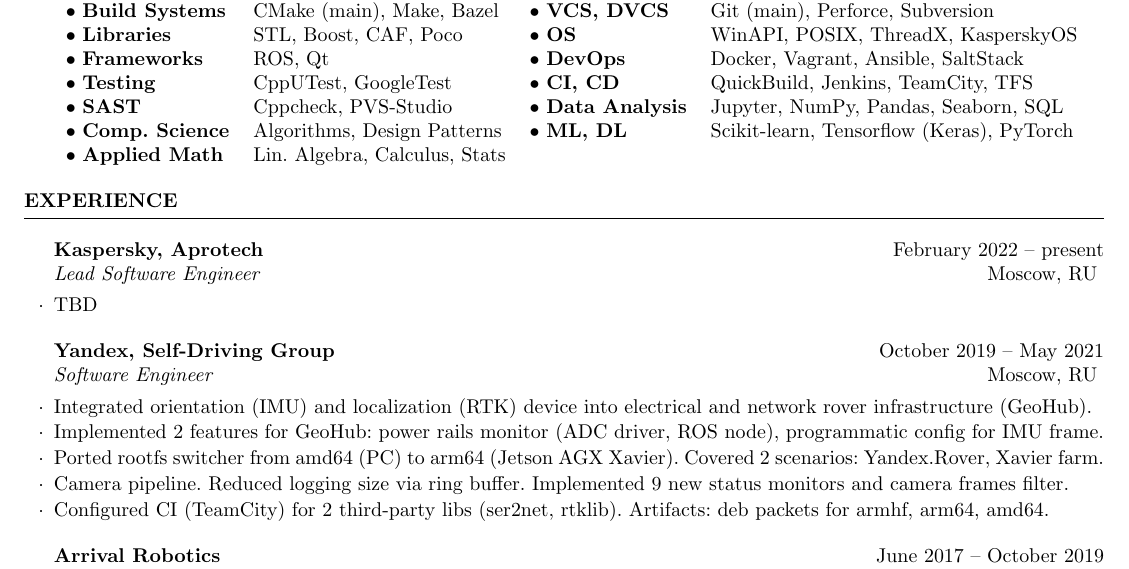
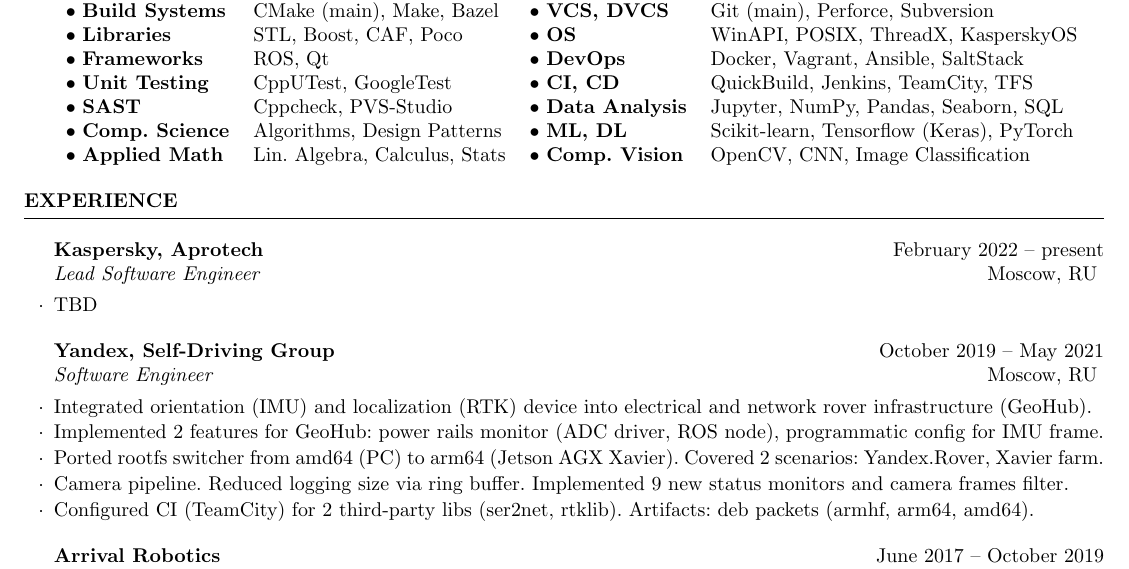
Before and after one commit to vyivanov/cv, a LaTeX CV (Vladimir.Ivanov.CV.tex): part of page 1 of 2, cut so that both start at the same text. Compiled offline with pdfLaTeX.

Commit message:
Add Computer Vision section to skills

```diff
--- a/Vladimir.Ivanov.CV.tex
+++ b/Vladimir.Ivanov.CV.tex
@@ -26,10 +26,10 @@
 $\bullet$ \textbf{Build Systems} & CMake (main), Make, Bazel     & $\bullet$ \textbf{VCS, DVCS}     & Git (main), Perforce, Subversion \\
 $\bullet$ \textbf{Libraries}     & STL, Boost, CAF, Poco         & $\bullet$ \textbf{OS}            & WinAPI, POSIX, ThreadX, KasperskyOS \\
 $\bullet$ \textbf{Frameworks}    & ROS, Qt                       & $\bullet$ \textbf{DevOps}        & Docker, Vagrant, Ansible, SaltStack  \\
-$\bullet$ \textbf{Testing}       & CppUTest, GoogleTest          & $\bullet$ \textbf{CI, CD}        & QuickBuild, Jenkins, TeamCity, TFS \\
+$\bullet$ \textbf{Unit Testing}  & CppUTest, GoogleTest          & $\bullet$ \textbf{CI, CD}        & QuickBuild, Jenkins, TeamCity, TFS \\
 $\bullet$ \textbf{SAST}          & Cppcheck, PVS‑Studio          & $\bullet$ \textbf{Data Analysis} & Jupyter, NumPy, Pandas, Seaborn, SQL \\
 $\bullet$ \textbf{Comp. Science} & Algorithms, Design Patterns   & $\bullet$ \textbf{ML, DL}        & Scikit-learn, Tensorflow (Keras), PyTorch \\
-$\bullet$ \textbf{Applied Math}  & Lin. Algebra, Calculus, Stats \\
+$\bullet$ \textbf{Applied Math}  & Lin. Algebra, Calculus, Stats & $\bullet$ \textbf{Comp. Vision}  & OpenCV, CNN, Image Classification \\
 
 \end{tabular}
 \end{rSection}
@@ -46,7 +46,7 @@
 \item Implemented 2 features for GeoHub: power rails monitor (ADC driver, ROS node), programmatic config for IMU frame.
 \item Ported rootfs switcher from amd64 (PC) to arm64 (Jetson AGX Xavier). Covered 2 scenarios: Yandex.Rover, Xavier farm.
 \item Camera pipeline. Reduced logging size via ring buffer. Implemented 9 new status monitors and camera frames filter.
-\item Configured CI (TeamCity) for 2 third-party libs (ser2net, rtklib). Artifacts: deb packets for armhf, arm64, amd64.
+\item Configured CI (TeamCity) for 2 third-party libs (ser2net, rtklib). Artifacts: deb packets (armhf, arm64, amd64).
 
 \end{rCompany}
 \begin{rCompany}{\href{https://arrival.com/}{Arrival Robotics}}{June 2017 -- October 2019}{Lead Software Engineer}{St. Petersburg, RU}
```
Also changed, not shown: Vladimir.Ivanov.CV.pdf.
